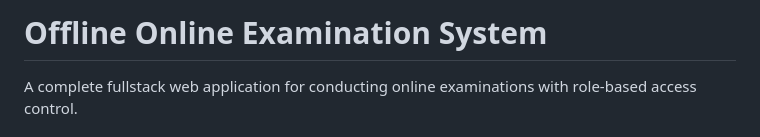
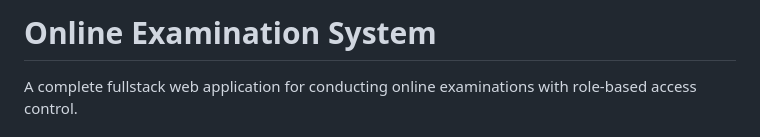
Before and after one commit to josmishti/Online-Examination-System, a Markdown page: README.md, the part around the change. GitHub-like rendering.

Commit message:
Update project title in README

```diff
--- a/README.md
+++ b/README.md
@@ -1,4 +1,4 @@
-# Offline Online Examination System
+#  Online Examination System
 
 A complete fullstack web application for conducting online examinations with role-based access control.
 
```
